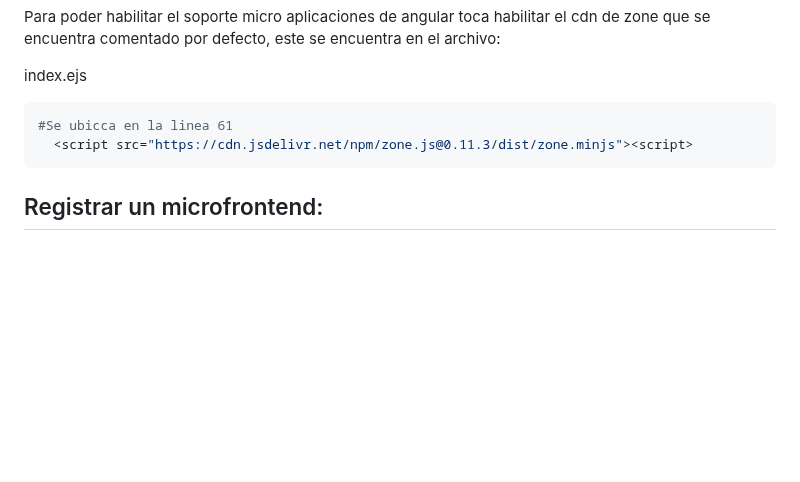
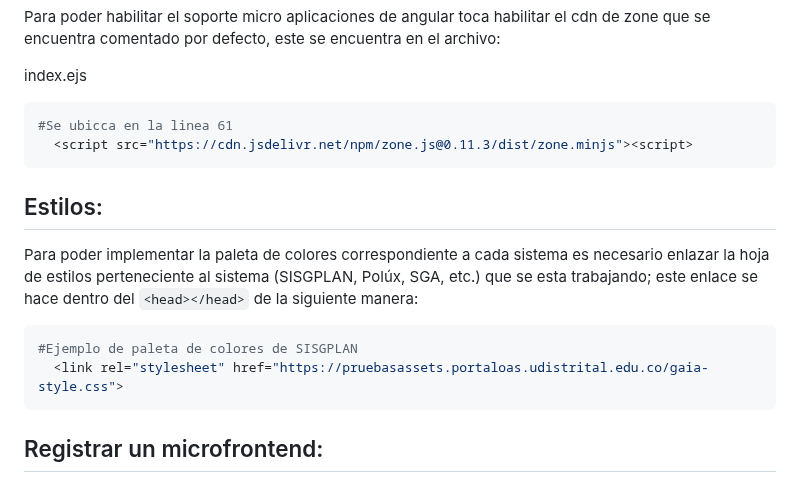
Before and after one commit to udistrital/lineamientos_oas, a Markdown page: single_spa/root_config.md, the part around the change. Rendered like a GitHub page; blank space fills up the shorter version.

Commit message:
Implementación de estilos desde el ROOT

````diff
--- a/single_spa/root_config.md
+++ b/single_spa/root_config.md
@@ -88,6 +88,14 @@ index.ejs
   <script src="https://cdn.jsdelivr.net/npm/zone.js@0.11.3/dist/zone.minjs"><script>
 ```
 
+## Estilos:
+Para poder implementar la paleta de colores correspondiente a cada sistema es necesario enlazar la hoja de estilos perteneciente al sistema (SISGPLAN, Polúx, SGA, etc.) que se esta trabajando; este enlace se hace dentro del `<head></head>` de la siguiente manera:
+
+```bash
+#Ejemplo de paleta de colores de SISGPLAN
+  <link rel="stylesheet" href="https://pruebasassets.portaloas.udistrital.edu.co/gaia-style.css">
+```
+
 ## Registrar un microfrontend:
 
 index.ejs
````
